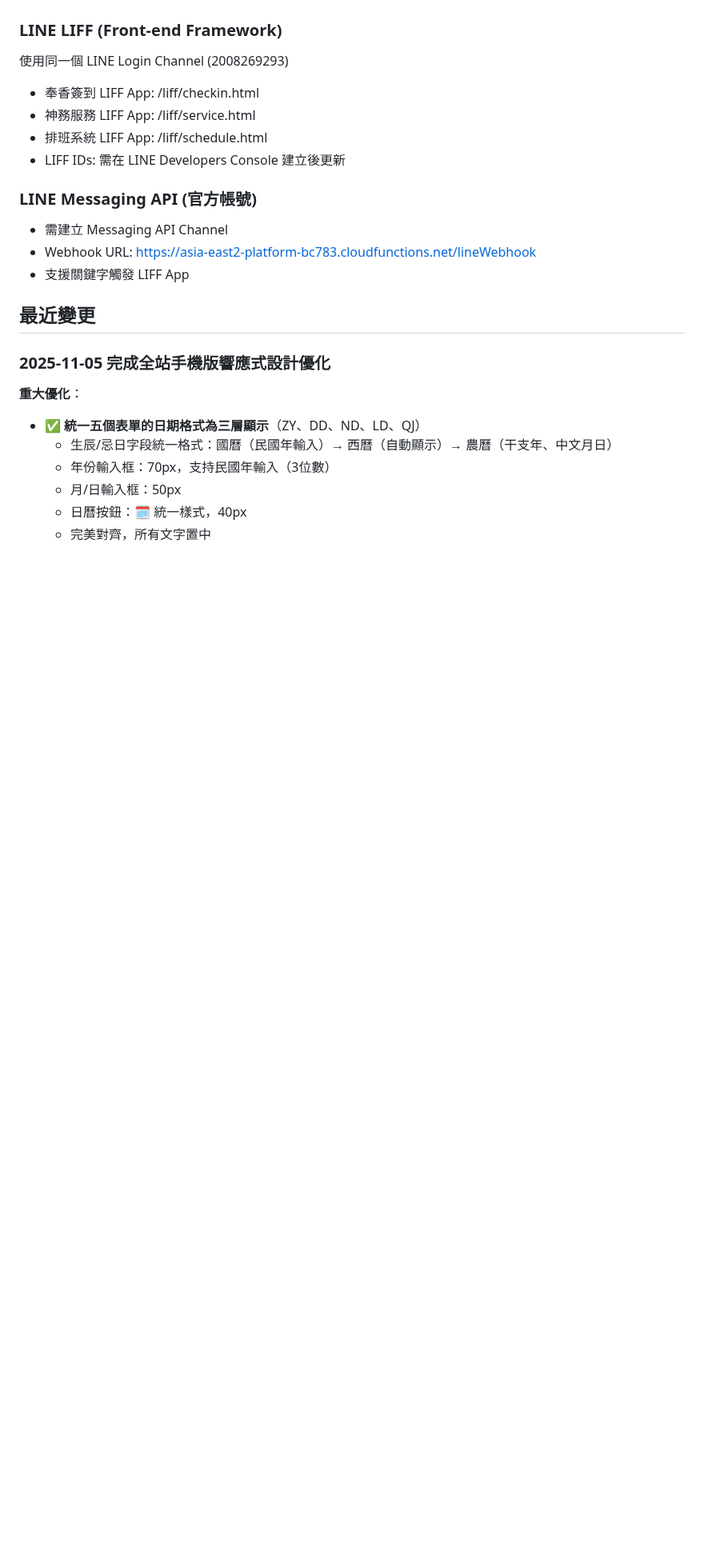
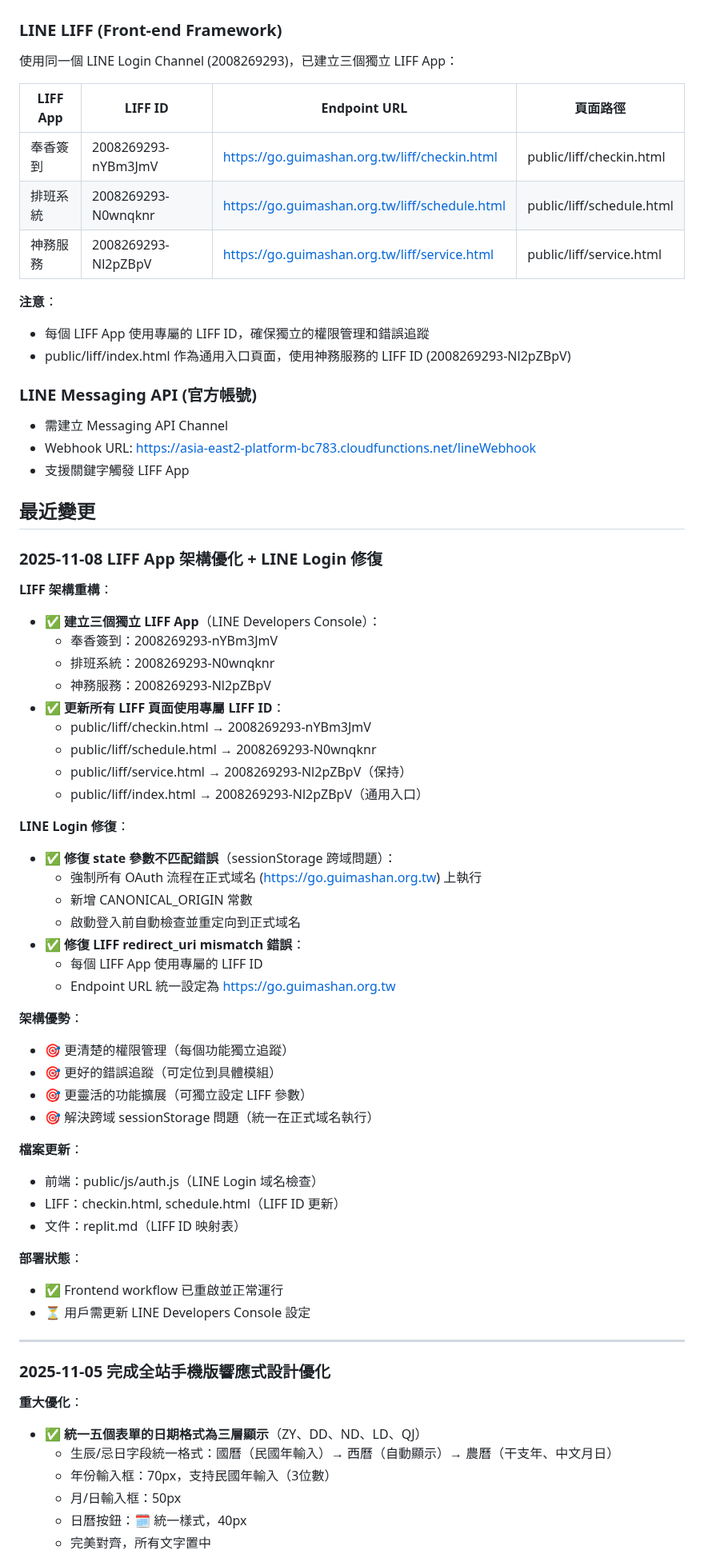
Before and after one commit to guimashan/platfrom, a Markdown page: replit.md, the part around the change. Shown at 80% size. Drawn GitHub-style; blank space fills up the shorter version.

Commit message:
Update website to use dedicated LIFF IDs for each app
Refactor LIFF architecture to use three independent LIFF Apps, each with a dedicated LIFF ID, and fix LINE Login state parameter mismatch errors by enforcing execution on the production domain.

Replit-Commit-Author: Agent
Replit-Commit-Session-Id: 32ed1c08-a5db-4674-93eb-92ebd0fbab02
Replit-Commit-Checkpoint-Type: full_checkpoint
Replit-Commit-Event-Id: 4dfdfde5-52ec-4864-aba6-fce784f216e1
Replit-Commit-Screenshot-Url: https://storage.googleapis.com/screenshot-production-us-central1/bcf7b88a-d8f0-4a2a-8924-0044e5aa9be7/32ed1c08-a5db-4674-93eb-92ebd0fbab02/ujZU0YB

```diff
--- a/replit.md
+++ b/replit.md
@@ -233,11 +233,17 @@ npm run emulators
   - 測試: http://localhost:5000/callback.html
 
 ### LINE LIFF (Front-end Framework)
-使用同一個 LINE Login Channel (2008269293)
-- 奉香簽到 LIFF App: /liff/checkin.html
-- 神務服務 LIFF App: /liff/service.html
-- 排班系統 LIFF App: /liff/schedule.html
-- LIFF IDs: 需在 LINE Developers Console 建立後更新
+使用同一個 LINE Login Channel (2008269293)，已建立三個獨立 LIFF App：
+
+| LIFF App | LIFF ID | Endpoint URL | 頁面路徑 |
+|---------|---------|--------------|---------|
+| 奉香簽到 | 2008269293-nYBm3JmV | https://go.guimashan.org.tw/liff/checkin.html | public/liff/checkin.html |
+| 排班系統 | 2008269293-N0wnqknr | https://go.guimashan.org.tw/liff/schedule.html | public/liff/schedule.html |
+| 神務服務 | 2008269293-Nl2pZBpV | https://go.guimashan.org.tw/liff/service.html | public/liff/service.html |
+
+**注意**：
+- 每個 LIFF App 使用專屬的 LIFF ID，確保獨立的權限管理和錯誤追蹤
+- public/liff/index.html 作為通用入口頁面，使用神務服務的 LIFF ID (2008269293-Nl2pZBpV)
 
 ### LINE Messaging API (官方帳號)
 - 需建立 Messaging API Channel
@@ -245,6 +251,45 @@ npm run emulators
 - 支援關鍵字觸發 LIFF App
 
 ## 最近變更
+
+### 2025-11-08 LIFF App 架構優化 + LINE Login 修復
+
+**LIFF 架構重構**：
+- ✅ **建立三個獨立 LIFF App**（LINE Developers Console）：
+  - 奉香簽到：2008269293-nYBm3JmV
+  - 排班系統：2008269293-N0wnqknr
+  - 神務服務：2008269293-Nl2pZBpV
+- ✅ **更新所有 LIFF 頁面使用專屬 LIFF ID**：
+  - public/liff/checkin.html → 2008269293-nYBm3JmV
+  - public/liff/schedule.html → 2008269293-N0wnqknr
+  - public/liff/service.html → 2008269293-Nl2pZBpV（保持）
+  - public/liff/index.html → 2008269293-Nl2pZBpV（通用入口）
+
+**LINE Login 修復**：
+- ✅ **修復 state 參數不匹配錯誤**（sessionStorage 跨域問題）：
+  - 強制所有 OAuth 流程在正式域名 (https://go.guimashan.org.tw) 上執行
+  - 新增 CANONICAL_ORIGIN 常數
+  - 啟動登入前自動檢查並重定向到正式域名
+- ✅ **修復 LIFF redirect_uri mismatch 錯誤**：
+  - 每個 LIFF App 使用專屬的 LIFF ID
+  - Endpoint URL 統一設定為 https://go.guimashan.org.tw
+
+**架構優勢**：
+- 🎯 更清楚的權限管理（每個功能獨立追蹤）
+- 🎯 更好的錯誤追蹤（可定位到具體模組）
+- 🎯 更靈活的功能擴展（可獨立設定 LIFF 參數）
+- 🎯 解決跨域 sessionStorage 問題（統一在正式域名執行）
+
+**檔案更新**：
+- 前端：public/js/auth.js（LINE Login 域名檢查）
+- LIFF：checkin.html, schedule.html（LIFF ID 更新）
+- 文件：replit.md（LIFF ID 映射表）
+
+**部署狀態**：
+- ✅ Frontend workflow 已重啟並正常運行
+- ⏳ 用戶需更新 LINE Developers Console 設定
+
+---
 
 ### 2025-11-05 完成全站手機版響應式設計優化
 
```
